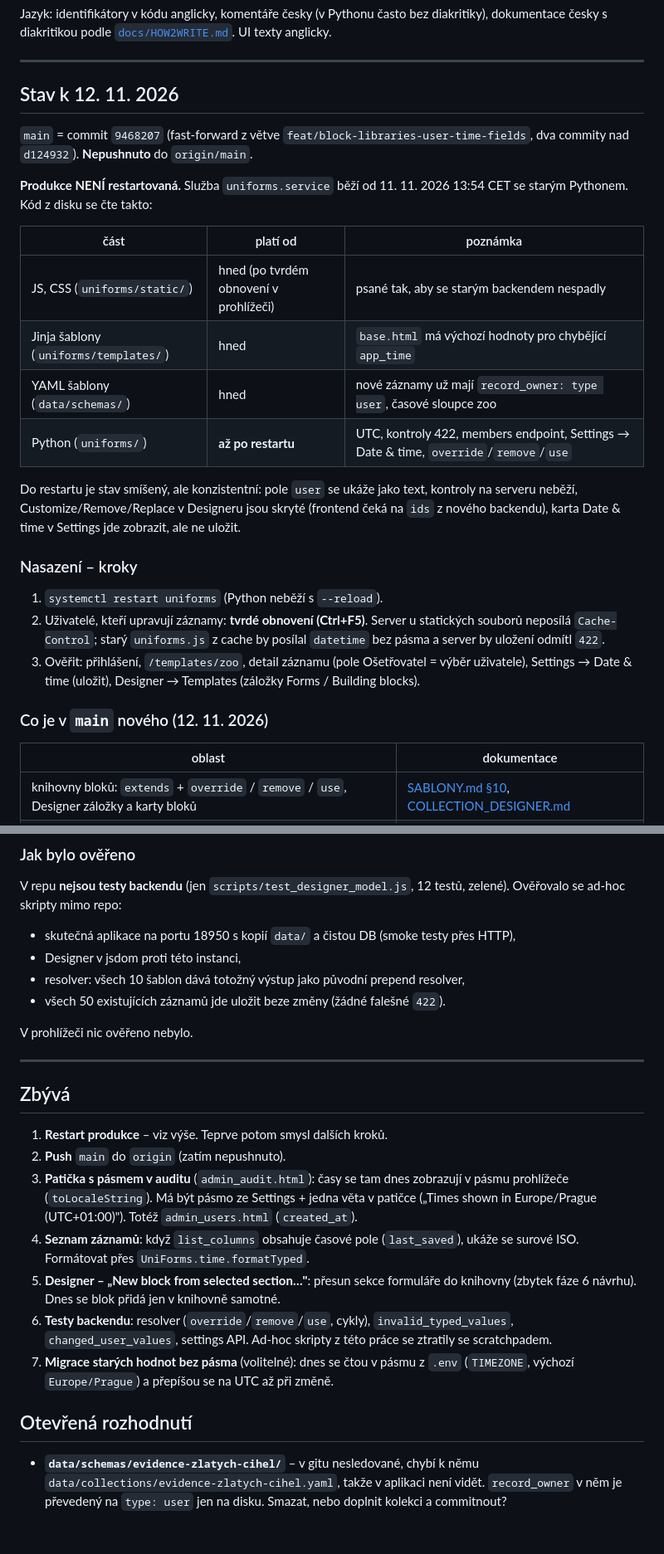
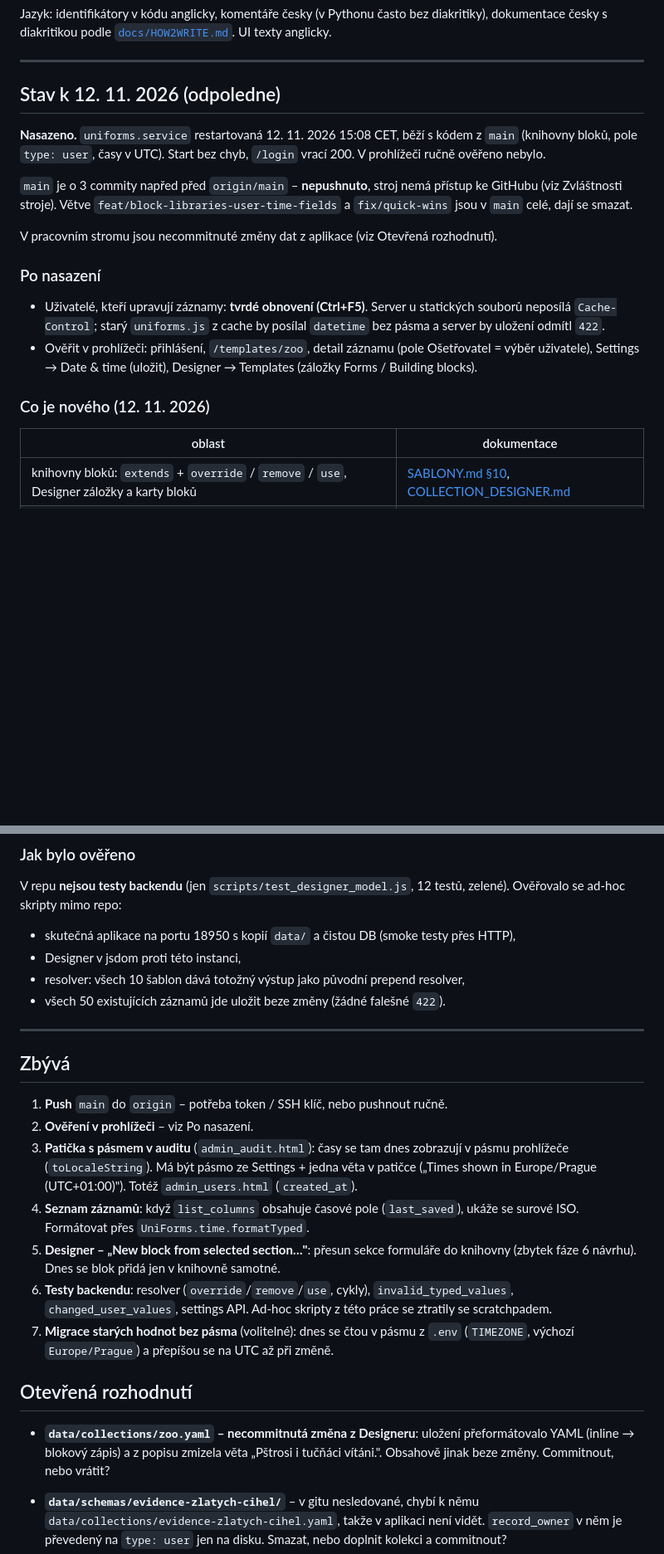
Before and after one commit to alchy/UniForms, a Markdown page: HANDOVER.md, 2 parts joined by grey strips. Shown at 83% size. Rendered like a GitHub page; blank space fills up the shorter version.

Commit message:
docs: HANDOVER.md – produkce restartovaná, push čeká na přístup
Co-Authored-By: Claude Opus 5.5 <noreply@anthropic.com>

```diff
--- a/HANDOVER.md
+++ b/HANDOVER.md
@@ -12,35 +12,27 @@ dokumentace česky s diakritikou podle [`docs/HOW2WRITE.md`](docs/HOW2WRITE.md).
 
 ---
 
-## Stav k 12. 11. 2026
+## Stav k 12. 11. 2026 (odpoledne)
 
-`main` = commit `9468207` (fast-forward z větve `feat/block-libraries-user-time-fields`,
-dva commity nad `d124932`). **Nepushnuto** do `origin/main`.
+**Nasazeno.** `uniforms.service` restartovaná 12. 11. 2026 15:08 CET, běží s kódem z `main`
+(knihovny bloků, pole `type: user`, časy v UTC). Start bez chyb, `/login` vrací 200.
+V prohlížeči ručně ověřeno nebylo.
 
-**Produkce NENÍ restartovaná.** Služba `uniforms.service` běží od 11. 11. 2026 13:54 CET
-se starým Pythonem. Kód z disku se čte takto:
+`main` je o 3 commity napřed před `origin/main` – **nepushnuto**, stroj nemá přístup ke GitHubu
+(viz Zvláštnosti stroje). Větve `feat/block-libraries-user-time-fields` a `fix/quick-wins`
+jsou v `main` celé, dají se smazat.
 
-| část | platí od | poznámka |
-|---|---|---|
-| JS, CSS (`uniforms/static/`) | hned (po tvrdém obnovení v prohlížeči) | psané tak, aby se starým backendem nespadly |
-| Jinja šablony (`uniforms/templates/`) | hned | `base.html` má výchozí hodnoty pro chybějící `app_time` |
-| YAML šablony (`data/schemas/`) | hned | nové záznamy už mají `record_owner: type user`, časové sloupce zoo |
-| Python (`uniforms/`) | **až po restartu** | UTC, kontroly 422, members endpoint, Settings → Date & time, `override`/`remove`/`use` |
+V pracovním stromu jsou necommitnuté změny dat z aplikace (viz Otevřená rozhodnutí).
 
-Do restartu je stav smíšený, ale konzistentní: pole `user` se ukáže jako text, kontroly
-na serveru neběží, Customize/Remove/Replace v Designeru jsou skryté (frontend čeká na `ids`
-z nového backendu), karta Date & time v Settings jde zobrazit, ale ne uložit.
+### Po nasazení
 
-### Nasazení – kroky
+- Uživatelé, kteří upravují záznamy: **tvrdé obnovení (Ctrl+F5)**. Server u statických
+  souborů neposílá `Cache-Control`; starý `uniforms.js` z cache by posílal `datetime` bez
+  pásma a server by uložení odmítl `422`.
+- Ověřit v prohlížeči: přihlášení, `/templates/zoo`, detail záznamu (pole Ošetřovatel = výběr
+  uživatele), Settings → Date & time (uložit), Designer → Templates (záložky Forms / Building blocks).
 
-1. `systemctl restart uniforms` (Python neběží s `--reload`).
-2. Uživatelé, kteří upravují záznamy: **tvrdé obnovení (Ctrl+F5)**. Server u statických
-   souborů neposílá `Cache-Control`; starý `uniforms.js` z cache by posílal `datetime` bez
-   pásma a server by uložení odmítl `422`.
-3. Ověřit: přihlášení, `/templates/zoo`, detail záznamu (pole Ošetřovatel = výběr uživatele),
-   Settings → Date & time (uložit), Designer → Templates (záložky Forms / Building blocks).
-
-### Co je v `main` nového (12. 11. 2026)
+### Co je nového (12. 11. 2026)
 
 | oblast | dokumentace |
 |---|---|
@@ -58,14 +50,12 @@ Ověřovalo se ad-hoc skripty mimo repo:
 - resolver: všech 10 šablon dává totožný výstup jako původní prepend resolver,
 - všech 50 existujících záznamů jde uložit beze změny (žádné falešné `422`).
 
-V prohlížeči nic ověřeno nebylo.
-
 ---
 
 ## Zbývá
 
-1. **Restart produkce** – viz výše. Teprve potom smysl dalších kroků.
-2. **Push** `main` do `origin` (zatím nepushnuto).
+1. **Push** `main` do `origin` – potřeba token / SSH klíč, nebo pushnout ručně.
+2. **Ověření v prohlížeči** – viz Po nasazení.
 3. **Patička s pásmem v auditu** (`admin_audit.html`): časy se tam dnes zobrazují v pásmu
    prohlížeče (`toLocaleString`). Má být pásmo ze Settings + jedna věta v patičce
    („Times shown in Europe/Prague (UTC+01:00)"). Totéž `admin_users.html` (`created_at`).
@@ -79,6 +69,10 @@ V prohlížeči nic ověřeno nebylo.
    (`TIMEZONE`, výchozí `Europe/Prague`) a přepíšou se na UTC až při změně.
 
 ## Otevřená rozhodnutí
+
+- **`data/collections/zoo.yaml` – necommitnutá změna z Designeru**: uložení přeformátovalo YAML
+  (inline → blokový zápis) a z popisu zmizela věta „Pštrosi i tučňáci vítáni.". Obsahově jinak
+  beze změny. Commitnout, nebo vrátit?
 
 - **`data/schemas/evidence-zlatych-cihel/`** – v gitu nesledované, chybí k němu
   `data/collections/evidence-zlatych-cihel.yaml`, takže v aplikaci není vidět. `record_owner`
```
Also changed, not shown: other parts of HANDOVER.md (+2 -0 lines).
